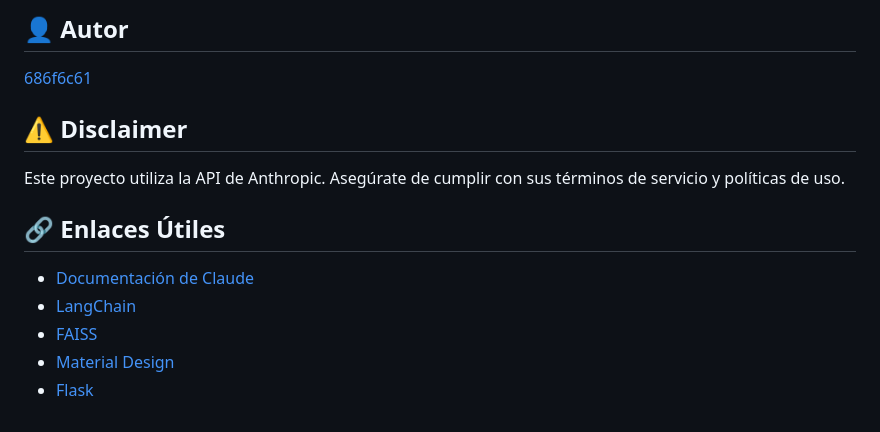
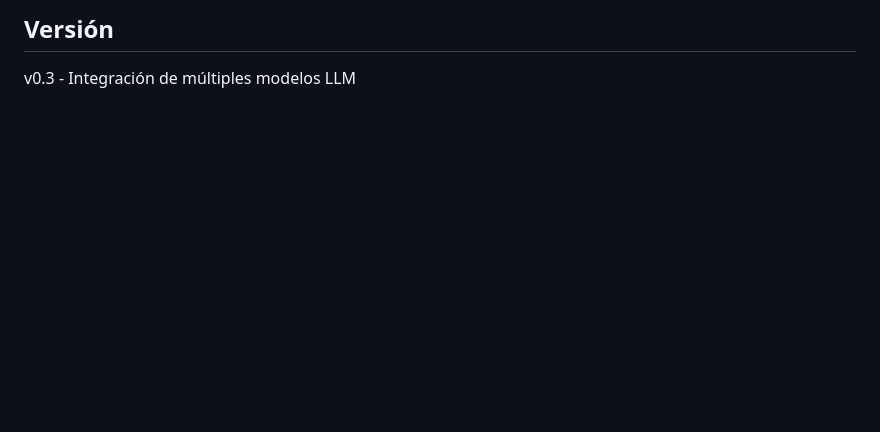
Before and after one commit to 686f6c61/ClaudeRAG-Sonnet, a Markdown page: README.md, the part around the change printed below. GitHub-like rendering; blank space fills up the shorter version.

```diff
--- a/README.md
+++ b/README.md
@@ -132,13 +129,3 @@ MIT License
 
-## 👤 Autor
-[686f6c61](https://github.com/686f6c61)
-
-## ⚠️ Disclaimer
-Este proyecto utiliza la API de Anthropic. Asegúrate de cumplir con sus términos de servicio y políticas de uso.
-
-## 🔗 Enlaces Útiles
-- [Documentación de Claude](https://docs.anthropic.com/claude/docs)
-- [LangChain](https://python.langchain.com/docs/get_started/introduction.html)
-- [FAISS](https://github.com/facebookresearch/faiss)
-- [Material Design](https://material.io/develop/web)
-- [Flask](https://flask.palletsprojects.com/)
+## Versión
+v0.3 - Integración de múltiples modelos LLM
```
Also changed, not shown: other parts of README.md (+97 -100 lines).
